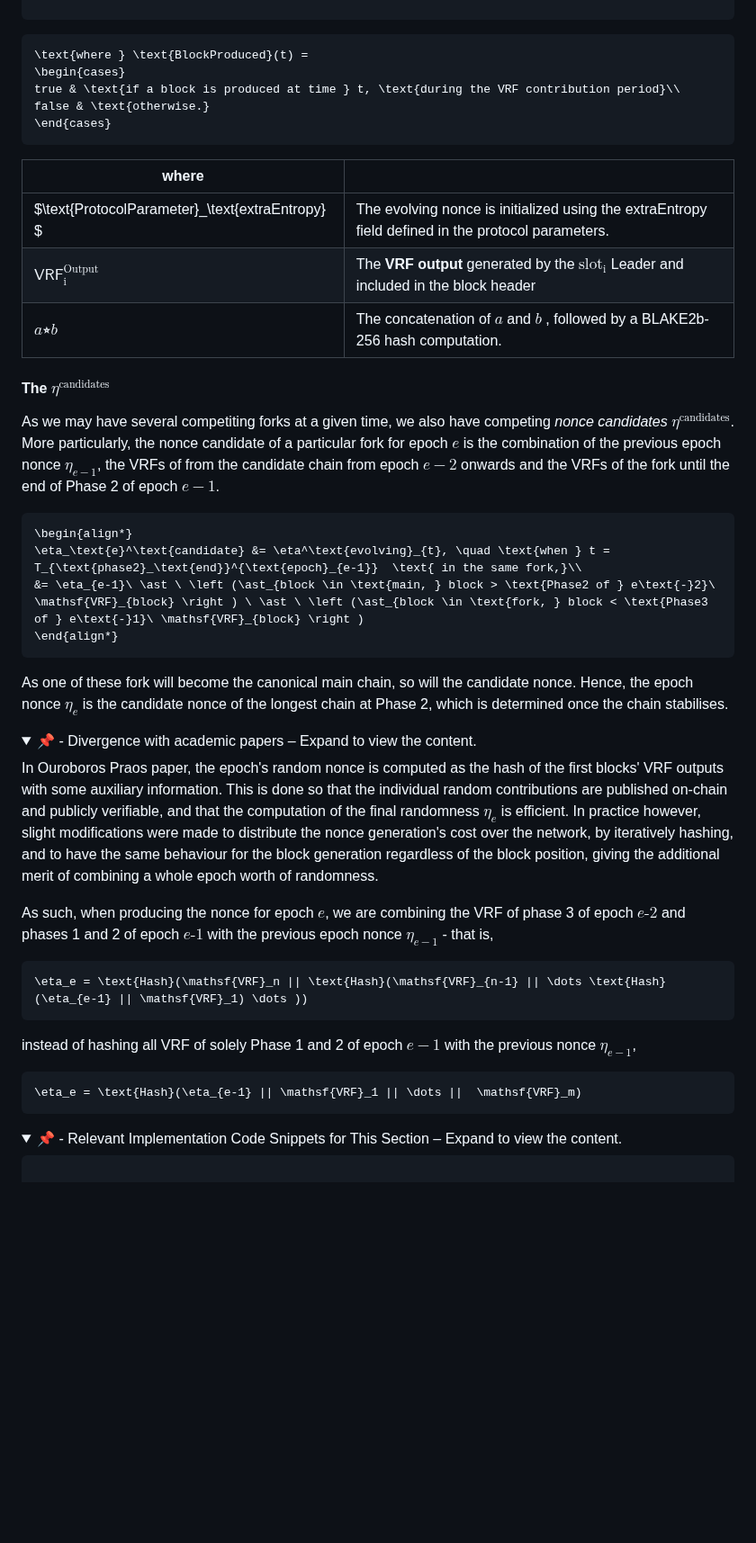
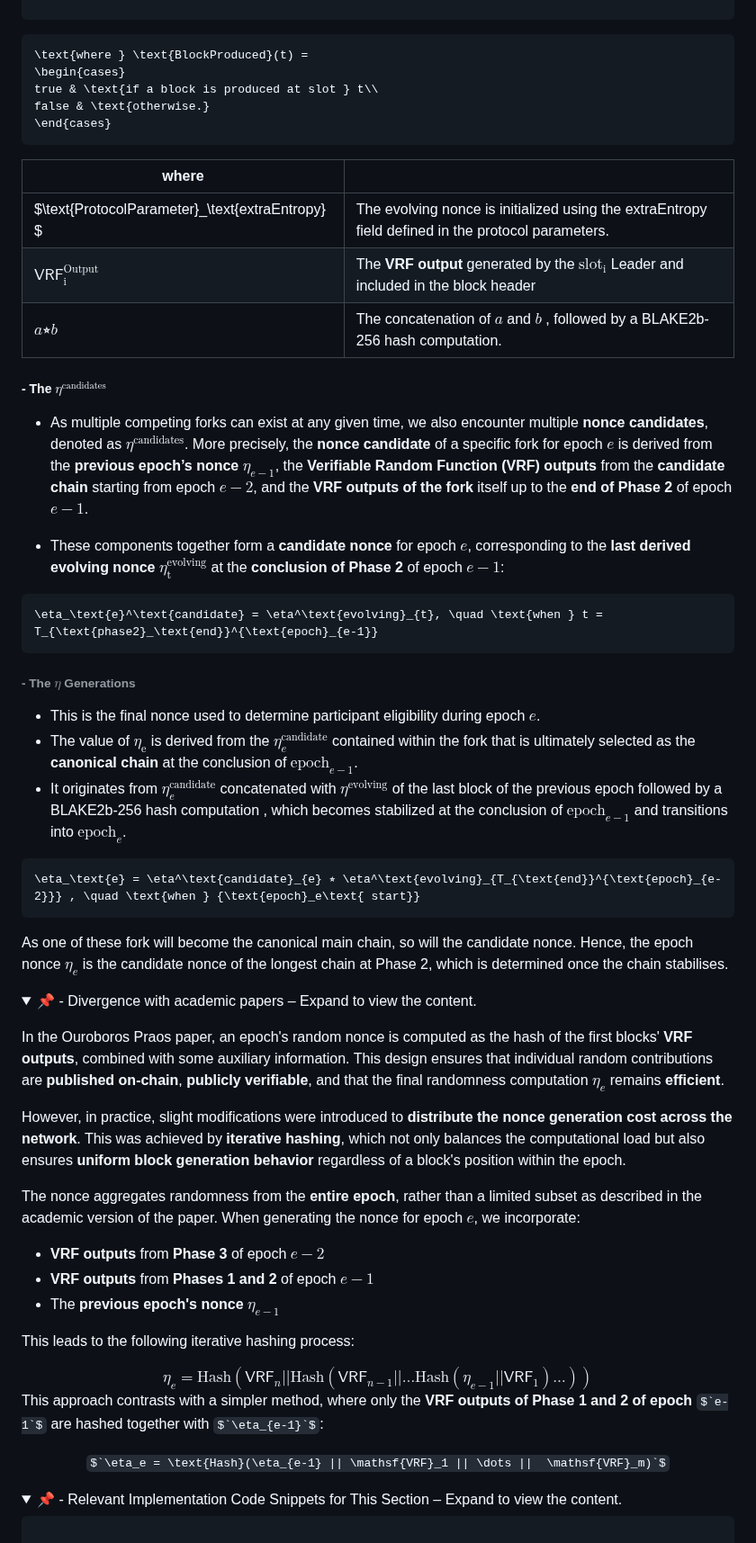
Before and after one commit to input-output-hk/ouroboros-phalanx-protocol, a Markdown page: CPS/Readme.md, the part around the change. Shown at 90% size. Drawn GitHub-style; folded sections open; some formulas as TeX source; blank space fills up the shorter version.

Commit message:
updated  The Randomness Generation Sub-Protocol

````diff
--- a/CPS/Readme.md
+++ b/CPS/Readme.md
@@ -528,7 +528,7 @@ The random nonces $\eta$ are defined iteratively from a genesis value, as the ha
 ```math
 \text{where } \text{BlockProduced}(t) =
 \begin{cases}
-true & \text{if a block is produced at time } t, \text{during the VRF contribution period}\\
+true & \text{if a block is produced at slot } t\\
 false & \text{otherwise.}
 \end{cases}
 ```
@@ -539,15 +539,24 @@ false & \text{otherwise.}
 | $\mathsf{VRF}^\text{Output}_\text{i}$ | The **VRF output** generated by the $\text{slot}_\text{i}$ Leader and included in the block header |
 | $a⭒b$    | The concatenation of $a$ and $b$ , followed by a BLAKE2b-256 hash computation.
 
-#### **The $\eta^\text{candidates}$**
+##### - **The $`\eta^\text{candidates}`$**
 
-As we may have several competiting forks at a given time, we also have competing _nonce candidates_ $\eta^\text{candidates}$. More particularly, the nonce candidate of a particular fork for epoch $e$ is the combination of the previous epoch nonce $\eta_{e-1}$, the VRFs of from the candidate chain from epoch $e-2$ onwards and the VRFs of the fork until the end of Phase 2 of epoch $e-1$.
+- As multiple competing forks can exist at any given time, we also encounter multiple **nonce candidates**, denoted as $`\eta^\text{candidates}`$. More precisely, the **nonce candidate** of a specific fork for epoch $`e`$ is derived from the **previous epoch’s nonce** $`\eta_{e-1}`$, the **Verifiable Random Function (VRF) outputs** from the **candidate chain** starting from epoch $`e-2`$, and the **VRF outputs of the fork** itself up to the **end of Phase 2** of epoch $`e-1`$.
+
+- These components together form a **candidate nonce** for epoch $`e`$, corresponding to the **last derived evolving nonce** $`\eta^{\text{evolving}}_{\text{t}}`$ at the **conclusion of Phase 2** of epoch $`e-1`$:
+
 
 ```math
-\begin{align*}
-\eta_\text{e}^\text{candidate} &= \eta^\text{evolving}_{t}, \quad \text{when } t = T_{\text{phase2}_\text{end}}^{\text{epoch}_{e-1}}  \text{ in the same fork,}\\
-&= \eta_{e-1}\ \ast \ \left (\ast_{block \in \text{main, } block > \text{Phase2 of } e\text{-}2}\ \mathsf{VRF}_{block} \right ) \ \ast \ \left (\ast_{block \in \text{fork, } block < \text{Phase3 of } e\text{-}1}\ \mathsf{VRF}_{block} \right )
-\end{align*}
+\eta_\text{e}^\text{candidate} = \eta^\text{evolving}_{t}, \quad \text{when } t = T_{\text{phase2}_\text{end}}^{\text{epoch}_{e-1}}
+```
+
+###### - **The $`\eta`$** Generations
+   - This is the final nonce used to determine participant eligibility during epoch $`e`$.
+   - The value of $`\eta_\text{e}`$ is derived from the $`\eta_e^\text{candidate}`$ contained within the fork that is ultimately selected as the **canonical chain** at the conclusion of $`\text{epoch}_{e-1}`$.
+   - It originates from $`\eta_e^\text{candidate}`$ concatenated with $`\eta^\text{evolving}`$ of the last block of the previous epoch followed by a BLAKE2b-256 hash computation , which becomes stabilized at the conclusion of $`\text{epoch}_{e-1}`$ and transitions into $`\text{epoch}_e`$.
+
+```math
+\eta_\text{e} = \eta^\text{candidate}_{e} ⭒ \eta^\text{evolving}_{T_{\text{end}}^{\text{epoch}_{e-2}}} , \quad \text{when } {\text{epoch}_e\text{ start}}
 ```
 
 As one of these fork will become the canonical main chain, so will the candidate nonce. Hence, the epoch nonce $\eta_e$ is the candidate nonce of the longest chain at Phase 2, which is determined once the chain stabilises.
@@ -558,17 +567,27 @@ As one of these fork will become the canonical main chain, so will the candidate
   📌 - Divergence with academic papers
   <span style="color: #24292e;"> – Expand to view the content.</span>
 </span></summary>
-  <p> In Ouroboros Praos paper, the epoch's random nonce is computed as the hash of the first blocks' VRF outputs with some auxiliary information. This is done so that the individual random contributions are published on-chain and publicly verifiable, and that the computation of the final randomness $\eta_e$ is efficient. In practice however, slight modifications were made to distribute the nonce generation's cost over the network, by iteratively hashing, and to have the same behaviour for the block generation regardless of the block position, giving the additional merit of combining a whole epoch worth of randomness.
+<p>
 
-  As such, when producing the nonce for epoch $e$, we are combining the VRF of phase 3 of epoch $e\text{-}2$ and phases 1 and 2 of epoch $e\text{-}1$ with the previous epoch nonce $\eta_{e-1}$ - that is,
-  ```math
-  \eta_e = \text{Hash}(\mathsf{VRF}_n || \text{Hash}(\mathsf{VRF}_{n-1} || \dots \text{Hash}(\eta_{e-1} || \mathsf{VRF}_1) \dots ))
-  ```
+In the Ouroboros Praos paper, an epoch's random nonce is computed as the hash of the first blocks' **VRF outputs**, combined with some auxiliary information. This design ensures that individual random contributions are **published on-chain**, **publicly verifiable**, and that the final randomness computation $`\eta_e`$ remains **efficient**.
 
-  instead of hashing all VRF of solely Phase 1 and 2 of epoch $e-1$ with the previous nonce $\eta_{e-1}$,
-  ```math
-  \eta_e = \text{Hash}(\eta_{e-1} || \mathsf{VRF}_1 || \dots ||  \mathsf{VRF}_m)
-  ```
+However, in practice, slight modifications were introduced to **distribute the nonce generation cost across the network**. This was achieved by **iterative hashing**, which not only balances the computational load but also ensures **uniform block generation behavior** regardless of a block's position within the epoch.
+
+The nonce aggregates randomness from the **entire epoch**, rather than a limited subset as described in the academic version of the paper. When generating the nonce for epoch $`e`$, we incorporate:
+
+- **VRF outputs** from **Phase 3** of epoch $`e-2`$
+- **VRF outputs** from **Phases 1 and 2** of epoch $`e-1`$
+- The **previous epoch's nonce** $`\eta_{e-1}`$
+
+This leads to the following iterative hashing process:
+<div align="center">
+$`\eta_e = \text{Hash}(\mathsf{VRF}_n || \text{Hash}(\mathsf{VRF}_{n-1} || \dots \text{Hash}(\eta_{e-1} || \mathsf{VRF}_1) \dots ))`$
+</div>
+
+This approach contrasts with a simpler method, where only the **VRF outputs of Phase 1 and 2 of epoch** $`e-1`$ are hashed together with $`\eta_{e-1}`$:
+<div align="center">
+$`\eta_e = \text{Hash}(\eta_{e-1} || \mathsf{VRF}_1 || \dots ||  \mathsf{VRF}_m)`$
+</div>
   </p>
 </details>
 
````
